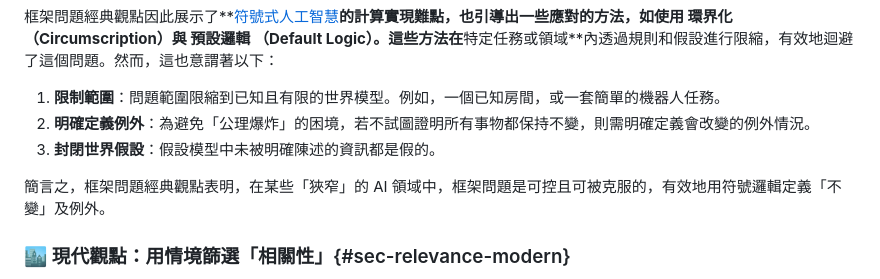
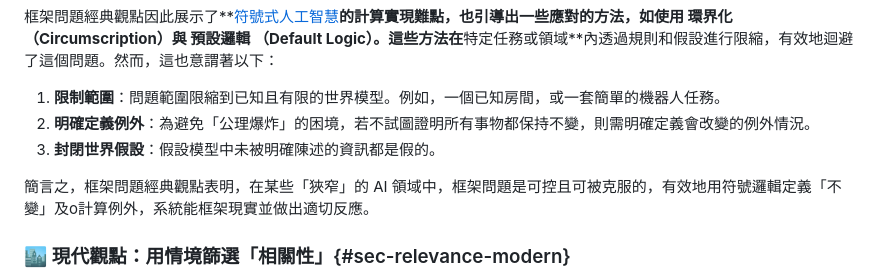
Before and after one commit to hanteng/frmAI_help, a Markdown page: 01-04-Frame_Problem.zh-hant.md, the part around the change. GitHub-like rendering.

```diff
--- a/01-04-Frame_Problem.zh-hant.md
+++ b/01-04-Frame_Problem.zh-hant.md
@@ -34,7 +34,7 @@ tags:
 2. **明確定義例外**：為避免「公理爆炸」的困境，若不試圖證明所有事物都保持不變，則需明確定義會改變的例外情況。
 3. **封閉世界假設**：假設模型中未被明確陳述的資訊都是假的。
 
-簡言之，框架問題經典觀點表明，在某些「狹窄」的 AI 領域中，框架問題是可控且可被克服的，有效地用符號邏輯定義「不變」及例外。
+簡言之，框架問題經典觀點表明，在某些「狹窄」的 AI 領域中，框架問題是可控且可被克服的，有效地用符號邏輯定義「不變」及o計算例外，系統能框架現實並做出適切反應。
 
 ### 🏙️ 現代觀點：用情境篩選「相關性」{#sec-relevance-modern}
 
```
Also changed, not shown: 01-04-Frame_Problem.en.md (+3 -20 lines).
